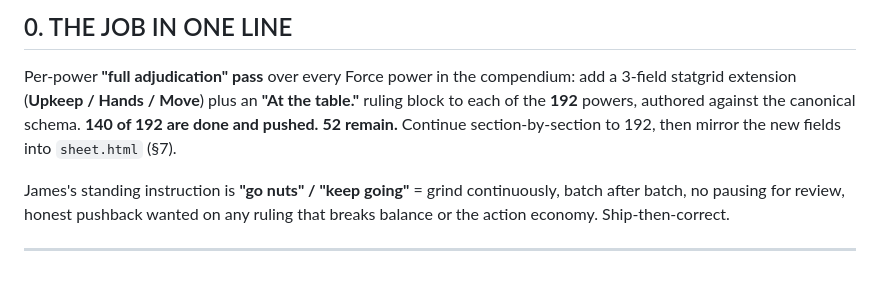
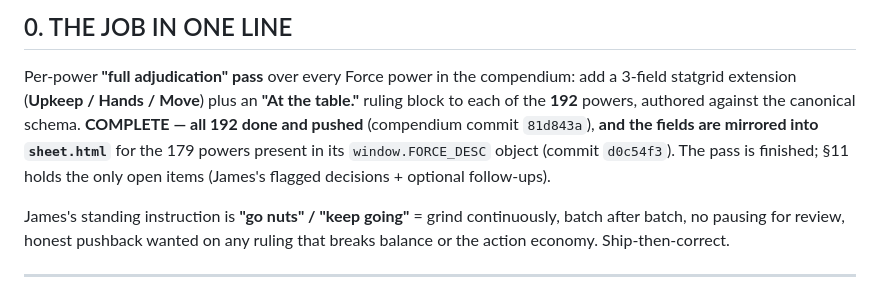
Before and after one commit to Recoson/Star-wars-GURPS-campaign, a Markdown page: CONTEXT.md, the part around one of its changes. GitHub-like rendering.

```diff
--- a/CONTEXT.md
+++ b/CONTEXT.md
@@ -12,8 +12,10 @@ file is *current task state + the exact mechanics of the job in flight*.
 
 Per-power **"full adjudication" pass** over every Force power in the compendium: add a 3-field
 statgrid extension (**Upkeep / Hands / Move**) plus an **"At the table."** ruling block to each of
-the **192** powers, authored against the canonical schema. **140 of 192 are done and pushed.**
-**52 remain.** Continue section-by-section to 192, then mirror the new fields into `sheet.html` (§7).
+the **192** powers, authored against the canonical schema. **COMPLETE — all 192 done and pushed**
+(compendium commit `81d843a`), **and the fields are mirrored into `sheet.html`** for the 179 powers
+present in its `window.FORCE_DESC` object (commit `d0c54f3`). The pass is finished; §11 holds the
+only open items (James's flagged decisions + optional follow-ups).
 
 James's standing instruction is **"go nuts" / "keep going"** = grind continuously, batch after
 batch, no pausing for review, honest pushback wanted on any ruling that breaks balance or the
```
Also changed, not shown: other parts of CONTEXT.md (+34 -39 lines).
